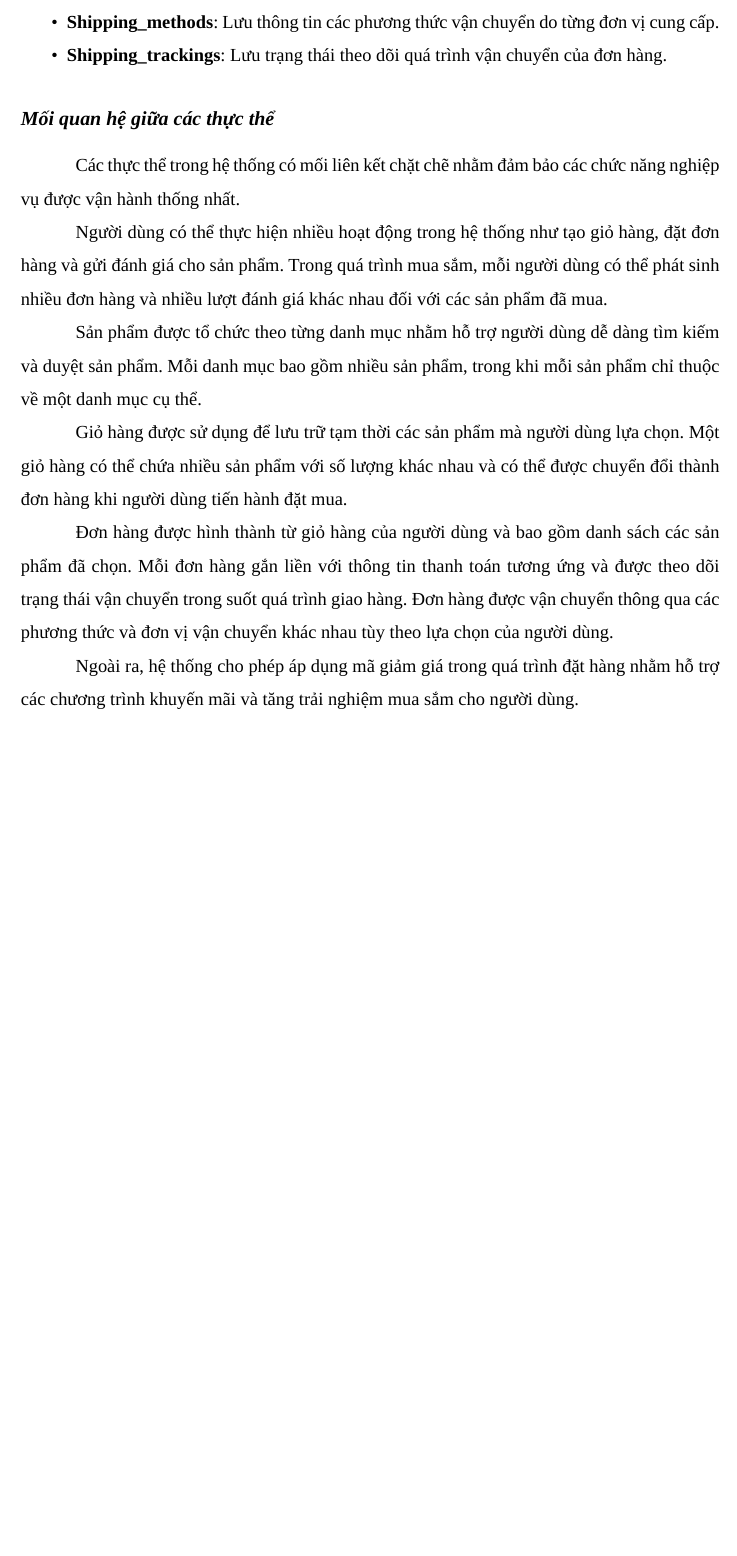
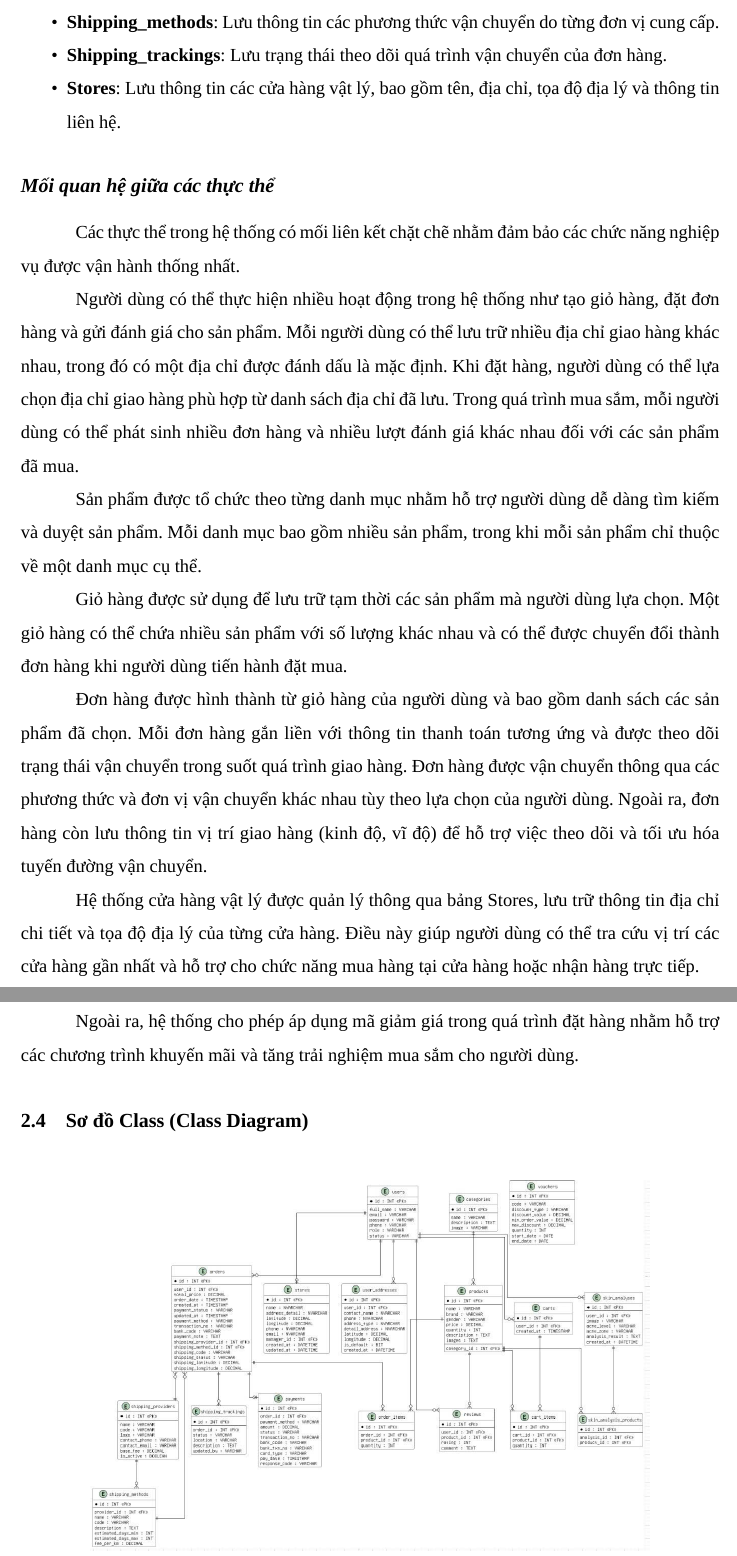
Before and after one commit to Toru2004/GlowUp_Latex, a LaTeX document (main.tex, which reads chapters/main/chapter2/section6.tex): part of page 32 of 78 before the commit and two parts of pages 31 and 32 of 77 after it, the two joined at a grey line, cut so that both start at the same text, the shorter picture padded with empty space. Compiled offline with XeLaTeX; a missing font is replaced by an installed copy or a similar font.

Commit message:
fix conflict

```diff
--- a/chapters/main/chapter2/section6.tex
+++ b/chapters/main/chapter2/section6.tex
@@ -24,18 +25,21 @@ Cơ sở dữ liệu của hệ thống được thiết kế gồm các thực
     \item \textbf{Shipping\_providers}: Lưu thông tin các đơn vị cung cấp dịch vụ vận chuyển.
     \item \textbf{Shipping\_methods}: Lưu thông tin các phương thức vận chuyển do từng đơn vị cung cấp.
     \item \textbf{Shipping\_trackings}: Lưu trạng thái theo dõi quá trình vận chuyển của đơn hàng.
+    \item \textbf{Stores}: Lưu thông tin các cửa hàng vật lý, bao gồm tên, địa chỉ, tọa độ địa lý và thông tin liên hệ.
 \end{itemize}
 
 \subsection*{Mối quan hệ giữa các thực thể}
 
 Các thực thể trong hệ thống có mối liên kết chặt chẽ nhằm đảm bảo các chức năng nghiệp vụ được vận hành thống nhất.
 
-Người dùng có thể thực hiện nhiều hoạt động trong hệ thống như tạo giỏ hàng, đặt đơn hàng và gửi đánh giá cho sản phẩm. Trong quá trình mua sắm, mỗi người dùng có thể phát sinh nhiều đơn hàng và nhiều lượt đánh giá khác nhau đối với các sản phẩm đã mua.
+Người dùng có thể thực hiện nhiều hoạt động trong hệ thống như tạo giỏ hàng, đặt đơn hàng và gửi đánh giá cho sản phẩm. Mỗi người dùng có thể lưu trữ nhiều địa chỉ giao hàng khác nhau, trong đó có một địa chỉ được đánh dấu là mặc định. Khi đặt hàng, người dùng có thể lựa chọn địa chỉ giao hàng phù hợp từ danh sách địa chỉ đã lưu. Trong quá trình mua sắm, mỗi người dùng có thể phát sinh nhiều đơn hàng và nhiều lượt đánh giá khác nhau đối với các sản phẩm đã mua.
 
 Sản phẩm được tổ chức theo từng danh mục nhằm hỗ trợ người dùng dễ dàng tìm kiếm và duyệt sản phẩm. Mỗi danh mục bao gồm nhiều sản phẩm, trong khi mỗi sản phẩm chỉ thuộc về một danh mục cụ thể.
 
 Giỏ hàng được sử dụng để lưu trữ tạm thời các sản phẩm mà người dùng lựa chọn. Một giỏ hàng có thể chứa nhiều sản phẩm với số lượng khác nhau và có thể được chuyển đổi thành đơn hàng khi người dùng tiến hành đặt mua.
 
-Đơn hàng được hình thành từ giỏ hàng của người dùng và bao gồm danh sách các sản phẩm đã chọn. Mỗi đơn hàng gắn liền với thông tin thanh toán tương ứng và được theo dõi trạng thái vận chuyển trong suốt quá trình giao hàng. Đơn hàng được vận chuyển thông qua các phương thức và đơn vị vận chuyển khác nhau tùy theo lựa chọn của người dùng.
+Đơn hàng được hình thành từ giỏ hàng của người dùng và bao gồm danh sách các sản phẩm đã chọn. Mỗi đơn hàng gắn liền với thông tin thanh toán tương ứng và được theo dõi trạng thái vận chuyển trong suốt quá trình giao hàng. Đơn hàng được vận chuyển thông qua các phương thức và đơn vị vận chuyển khác nhau tùy theo lựa chọn của người dùng. Ngoài ra, đơn hàng còn lưu thông tin vị trí giao hàng (kinh độ, vĩ độ) để hỗ trợ việc theo dõi và tối ưu hóa tuyến đường vận chuyển.
+
+Hệ thống cửa hàng vật lý được quản lý thông qua bảng Stores, lưu trữ thông tin địa chỉ chi tiết và tọa độ địa lý của từng cửa hàng. Điều này giúp người dùng có thể tra cứu vị trí các cửa hàng gần nhất và hỗ trợ cho chức năng mua hàng tại cửa hàng hoặc nhận hàng trực tiếp.
 
 Ngoài ra, hệ thống cho phép áp dụng mã giảm giá trong quá trình đặt hàng nhằm hỗ trợ các chương trình khuyến mãi và tăng trải nghiệm mua sắm cho người dùng.
```
Also changed, not shown: chapters/front/assignments.tex (+3 -3 lines), chapters/main/chapter1/container.tex (+0 -1 lines), chapters/main/chapter2/section6.tex (3 more changed lines).
